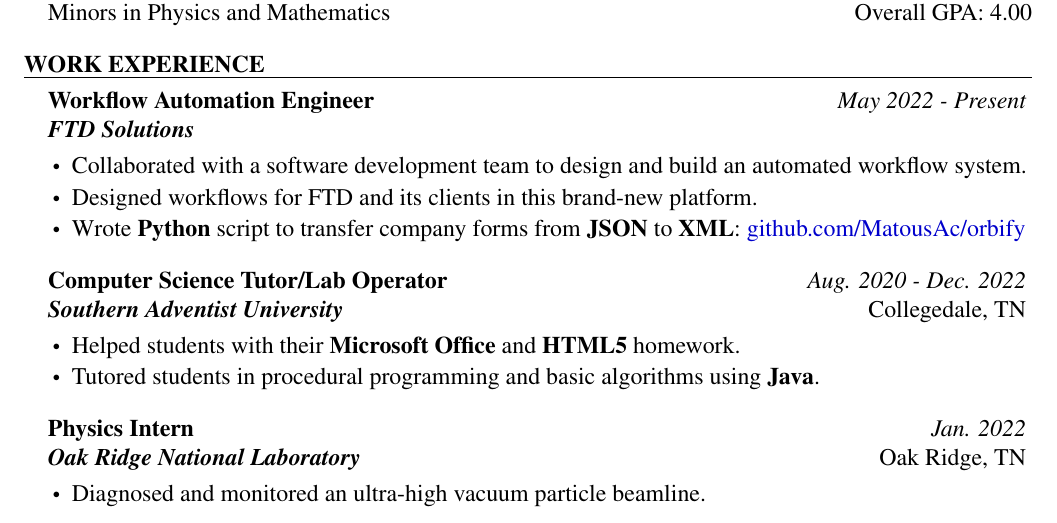
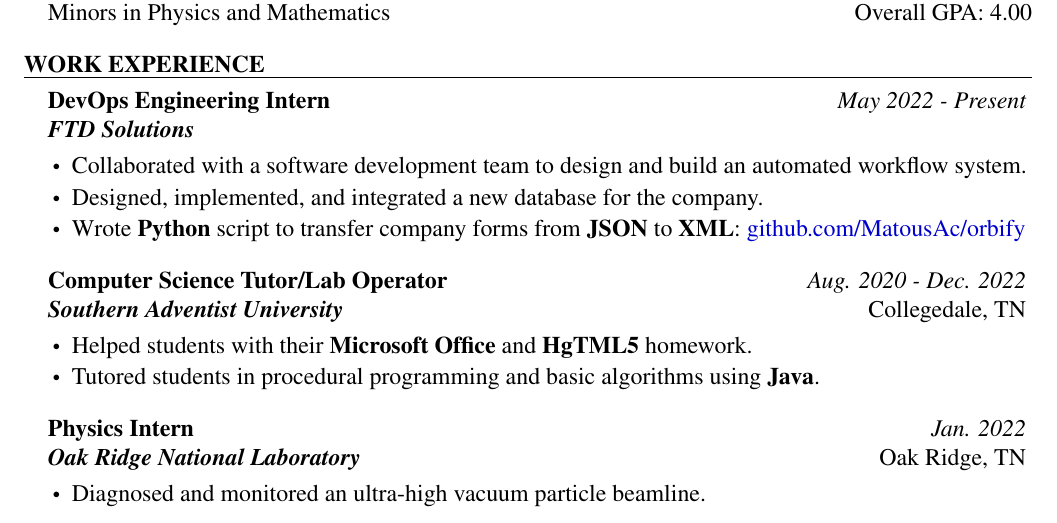
Before and after one commit to MatousAc/resume, a LaTeX CV (resume.tex, which reads content/workExperience.tex): part of page 1 of 2, cut so that both start at the same text. Compiled offline with pdfLaTeX.

Commit message:
work xp wording

```diff
--- a/content/workExperience.tex
+++ b/content/workExperience.tex
@@ -1,14 +1,15 @@
 \begin{rSection}{Work Experience}
   % ftd
-	\begin{job}{Workflow Automation Engineer}{May 2022 - Present}{FTD Solutions}{}
+  \begin{job}{DevOps Engineering Intern}{May 2022 - Present}{FTD Solutions}{}
     \item Collaborated with a software development team to design and build an automated workflow system.
-		\item Designed workflows for FTD and its clients in this brand-new platform.
+    % \item Designed workflows for FTD and its clients in this brand-new platform.
+    \item Designed, implemented, and integrated a new database for the company.
     \item Wrote {\bf Python} script to transfer company forms from {\bf JSON} to {\bf XML}: \href{https://github.com/MatousAc/orbify}{github.com/MatousAc/orbify}
   \end{job}
 
   % tutor
   \begin{job}{Computer Science Tutor/Lab Operator}{Aug. 2020 - Dec. 2022}{Southern Adventist University}{Collegedale, TN}{}
-   \item Helped students with their {\bf Microsoft Office} and {\bf HTML5} homework.
+    \item Helped students with their {\bf Microsoft Office} and {\bf HgTML5} homework.
     \item Tutored students in procedural programming and basic algorithms using {\bf Java}.
   \end{job}
 
```
Also changed, not shown: resume.pdf, 4 other files. Lines whose indentation alone changed are shown as unchanged.
